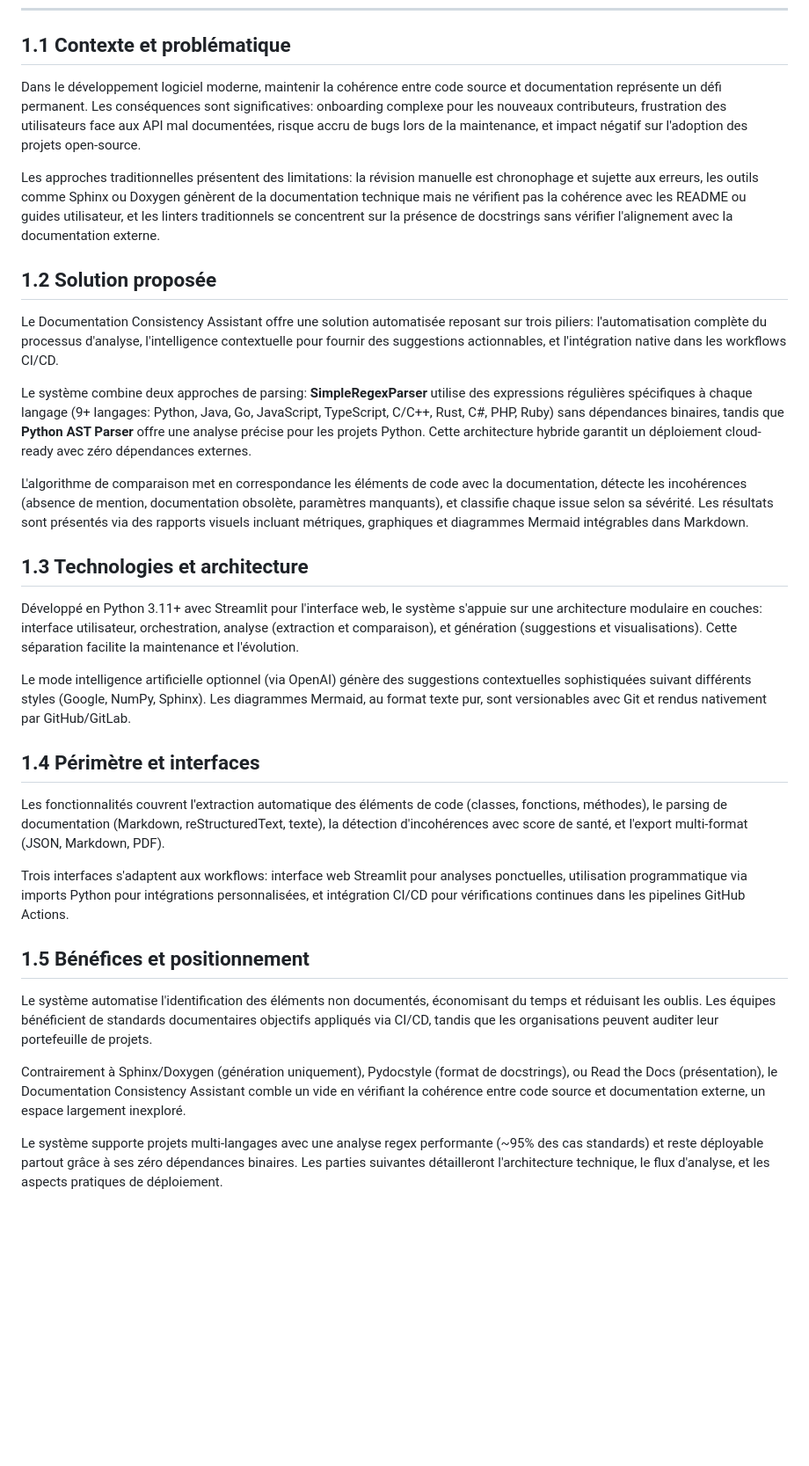
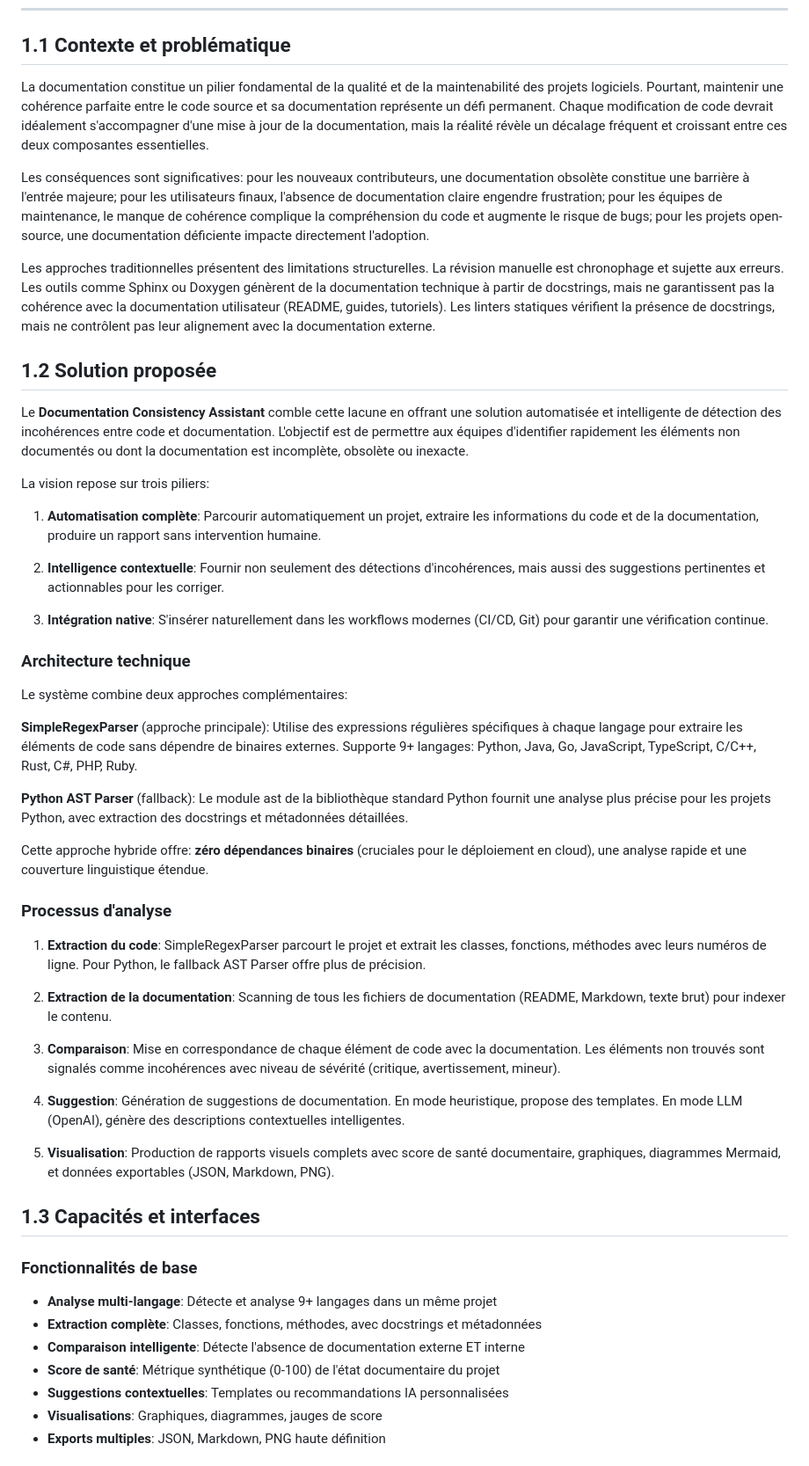
Before and after one commit to SOLARIS-bit/documentation_consistency, a Markdown page: RAPPORT_PARTIE1.md, the part around one of its changes. Shown at 88% size. GitHub-like rendering; blank space fills up the shorter version.

```diff
--- a/RAPPORT_PARTIE1.md
+++ b/RAPPORT_PARTIE1.md
@@ -5,34 +5,55 @@
 
 ## 1.1 Contexte et problématique
 
-Dans le développement logiciel moderne, maintenir la cohérence entre code source et documentation représente un défi permanent. Les conséquences sont significatives: onboarding complexe pour les nouveaux contributeurs, frustration des utilisateurs face aux API mal documentées, risque accru de bugs lors de la maintenance, et impact négatif sur l'adoption des projets open-source.
+La documentation constitue un pilier fondamental de la qualité et de la maintenabilité des projets logiciels. Pourtant, maintenir une cohérence parfaite entre le code source et sa documentation représente un défi permanent. Chaque modification de code devrait idéalement s'accompagner d'une mise à jour de la documentation, mais la réalité révèle un décalage fréquent et croissant entre ces deux composantes essentielles.
 
-Les approches traditionnelles présentent des limitations: la révision manuelle est chronophage et sujette aux erreurs, les outils comme Sphinx ou Doxygen génèrent de la documentation technique mais ne vérifient pas la cohérence avec les README ou guides utilisateur, et les linters traditionnels se concentrent sur la présence de docstrings sans vérifier l'alignement avec la documentation externe.
+Les conséquences sont significatives: pour les nouveaux contributeurs, une documentation obsolète constitue une barrière à l'entrée majeure; pour les utilisateurs finaux, l'absence de documentation claire engendre frustration; pour les équipes de maintenance, le manque de cohérence complique la compréhension du code et augmente le risque de bugs; pour les projets open-source, une documentation déficiente impacte directement l'adoption.
+
+Les approches traditionnelles présentent des limitations structurelles. La révision manuelle est chronophage et sujette aux erreurs. Les outils comme Sphinx ou Doxygen génèrent de la documentation technique à partir de docstrings, mais ne garantissent pas la cohérence avec la documentation utilisateur (README, guides, tutoriels). Les linters statiques vérifient la présence de docstrings, mais ne contrôlent pas leur alignement avec la documentation externe.
 
 ## 1.2 Solution proposée
 
-Le Documentation Consistency Assistant offre une solution automatisée reposant sur trois piliers: l'automatisation complète du processus d'analyse, l'intelligence contextuelle pour fournir des suggestions actionnables, et l'intégration native dans les workflows CI/CD.
+Le **Documentation Consistency Assistant** comble cette lacune en offrant une solution automatisée et intelligente de détection des incohérences entre code et documentation. L'objectif est de permettre aux équipes d'identifier rapidement les éléments non documentés ou dont la documentation est incomplète, obsolète ou inexacte.
 
-Le système combine deux approches de parsing: **SimpleRegexParser** utilise des expressions régulières spécifiques à chaque langage (9+ langages: Python, Java, Go, JavaScript, TypeScript, C/C++, Rust, C#, PHP, Ruby) sans dépendances binaires, tandis que **Python AST Parser** offre une analyse précise pour les projets Python. Cette architecture hybride garantit un déploiement cloud-ready avec zéro dépendances externes.
+La vision repose sur trois piliers:
 
-L'algorithme de comparaison met en correspondance les éléments de code avec la documentation, détecte les incohérences (absence de mention, documentation obsolète, paramètres manquants), et classifie chaque issue selon sa sévérité. Les résultats sont présentés via des rapports visuels incluant métriques, graphiques et diagrammes Mermaid intégrables dans Markdown.
+1. **Automatisation complète**: Parcourir automatiquement un projet, extraire les informations du code et de la documentation, produire un rapport sans intervention humaine.
 
-## 1.3 Technologies et architecture
+2. **Intelligence contextuelle**: Fournir non seulement des détections d'incohérences, mais aussi des suggestions pertinentes et actionnables pour les corriger.
 
-Développé en Python 3.11+ avec Streamlit pour l'interface web, le système s'appuie sur une architecture modulaire en couches: interface utilisateur, orchestration, analyse (extraction et comparaison), et génération (suggestions et visualisations). Cette séparation facilite la maintenance et l'évolution.
+3. **Intégration native**: S'insérer naturellement dans les workflows modernes (CI/CD, Git) pour garantir une vérification continue.
 
-Le mode intelligence artificielle optionnel (via OpenAI) génère des suggestions contextuelles sophistiquées suivant différents styles (Google, NumPy, Sphinx). Les diagrammes Mermaid, au format texte pur, sont versionables avec Git et rendus nativement par GitHub/GitLab.
+### Architecture technique
 
-## 1.4 Périmètre et interfaces
+Le système combine deux approches complémentaires:
 
-Les fonctionnalités couvrent l'extraction automatique des éléments de code (classes, fonctions, méthodes), le parsing de documentation (Markdown, reStructuredText, texte), la détection d'incohérences avec score de santé, et l'export multi-format (JSON, Markdown, PDF).
+**SimpleRegexParser** (approche principale): Utilise des expressions régulières spécifiques à chaque langage pour extraire les éléments de code sans dépendre de binaires externes. Supporte 9+ langages: Python, Java, Go, JavaScript, TypeScript, C/C++, Rust, C#, PHP, Ruby.
 
-Trois interfaces s'adaptent aux workflows: interface web Streamlit pour analyses ponctuelles, utilisation programmatique via imports Python pour intégrations personnalisées, et intégration CI/CD pour vérifications continues dans les pipelines GitHub Actions.
+**Python AST Parser** (fallback): Le module ast de la bibliothèque standard Python fournit une analyse plus précise pour les projets Python, avec extraction des docstrings et métadonnées détaillées.
 
-## 1.5 Bénéfices et positionnement
+Cette approche hybride offre: **zéro dépendances binaires** (cruciales pour le déploiement en cloud), une analyse rapide et une couverture linguistique étendue.
 
-Le système automatise l'identification des éléments non documentés, économisant du temps et réduisant les oublis. Les équipes bénéficient de standards documentaires objectifs appliqués via CI/CD, tandis que les organisations peuvent auditer leur portefeuille de projets.
+### Processus d'analyse
 
-Contrairement à Sphinx/Doxygen (génération uniquement), Pydocstyle (format de docstrings), ou Read the Docs (présentation), le Documentation Consistency Assistant comble un vide en vérifiant la cohérence entre code source et documentation externe, un espace largement inexploré.
+1. **Extraction du code**: SimpleRegexParser parcourt le projet et extrait les classes, fonctions, méthodes avec leurs numéros de ligne. Pour Python, le fallback AST Parser offre plus de précision.
 
-Le système supporte projets multi-langages avec une analyse regex performante (~95% des cas standards) et reste déployable partout grâce à ses zéro dépendances binaires. Les parties suivantes détailleront l'architecture technique, le flux d'analyse, et les aspects pratiques de déploiement.
+2. **Extraction de la documentation**: Scanning de tous les fichiers de documentation (README, Markdown, texte brut) pour indexer le contenu.
+
+3. **Comparaison**: Mise en correspondance de chaque élément de code avec la documentation. Les éléments non trouvés sont signalés comme incohérences avec niveau de sévérité (critique, avertissement, mineur).
+
+4. **Suggestion**: Génération de suggestions de documentation. En mode heuristique, propose des templates. En mode LLM (OpenAI), génère des descriptions contextuelles intelligentes.
+
+5. **Visualisation**: Production de rapports visuels complets avec score de santé documentaire, graphiques, diagrammes Mermaid, et données exportables (JSON, Markdown, PNG).
+
+## 1.3 Capacités et interfaces
+
+### Fonctionnalités de base
+
+- **Analyse multi-langage**: Détecte et analyse 9+ langages dans un même projet
+- **Extraction complète**: Classes, fonctions, méthodes, avec docstrings et métadonnées
+- **Comparaison intelligente**: Détecte l'absence de documentation externe ET interne
+- **Score de santé**: Métrique synthétique (0-100) de l'état documentaire du projet
+- **Suggestions contextuelles**: Templates ou recommandations IA personnalisées
+- **Visualisations**: Graphiques, diagrammes, jauges de score
+- **Exports multiples**: JSON, Markdown, PNG haute définition
+
```
Also changed, not shown: other parts of RAPPORT_PARTIE1.md (+35 -0 lines).
